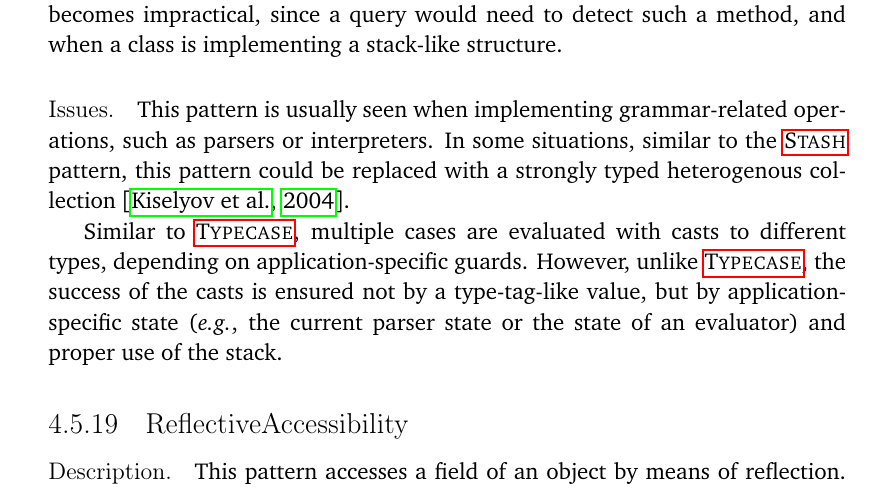
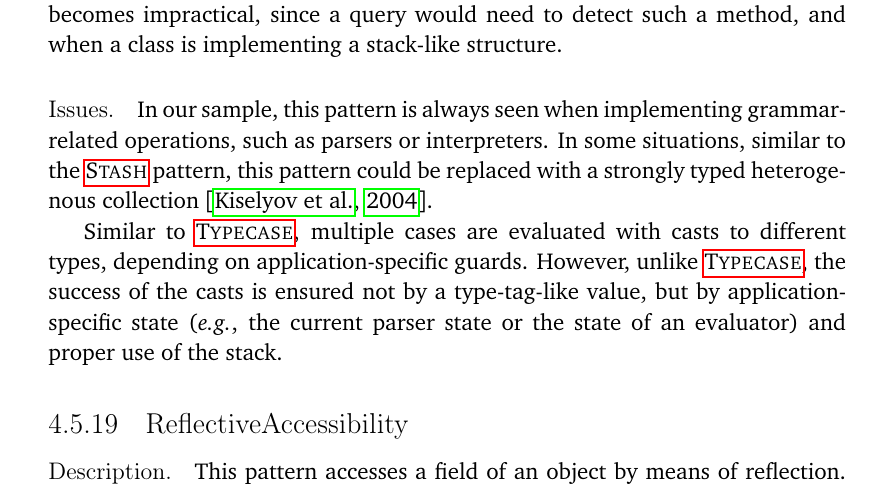
Before and after one commit to acuarica/phd-thesis, a LaTeX thesis (phd-thesis.tex, which reads chapters/casts/patterns/OperandStack.tex): part of page 125 of 192, cut so that both start at the same text. Compiled offline with pdfLaTeX.

Commit message:
OperandStack only parser instances found.

```diff
--- a/chapters/casts/patterns/OperandStack.tex
+++ b/chapters/casts/patterns/OperandStack.tex
@@ -53,7 +53,8 @@ and when a class is implementing a stack-like structure.
 
 
 \issues{}
-This pattern is usually seen when implementing grammar-related operations,
+In our sample,
+this pattern is always seen when implementing grammar-related operations,
 such as parsers or interpreters.
 In some situations, similar to the \nameref{pat:Stash} pattern,
 this pattern could be replaced with a strongly typed heterogenous collection~\citep{kiselyovStronglyTypedHeterogeneous2004}.
@@ -64,7 +65,7 @@ depending on application-specific guards.
 However, unlike \nameref{pat:Typecase},
 the success of the casts is ensured not by a type-tag-like value,
 but by application-specific state
-(\eg, the current parser state or the state of an evaluator)
+(\eg{}, the current parser state or the state of an evaluator)
 and proper use of the stack.
 
 \end{pattern}
```
Also changed, not shown: chapters/casts/patterns/OperandStack.tex (4 more changed lines).
